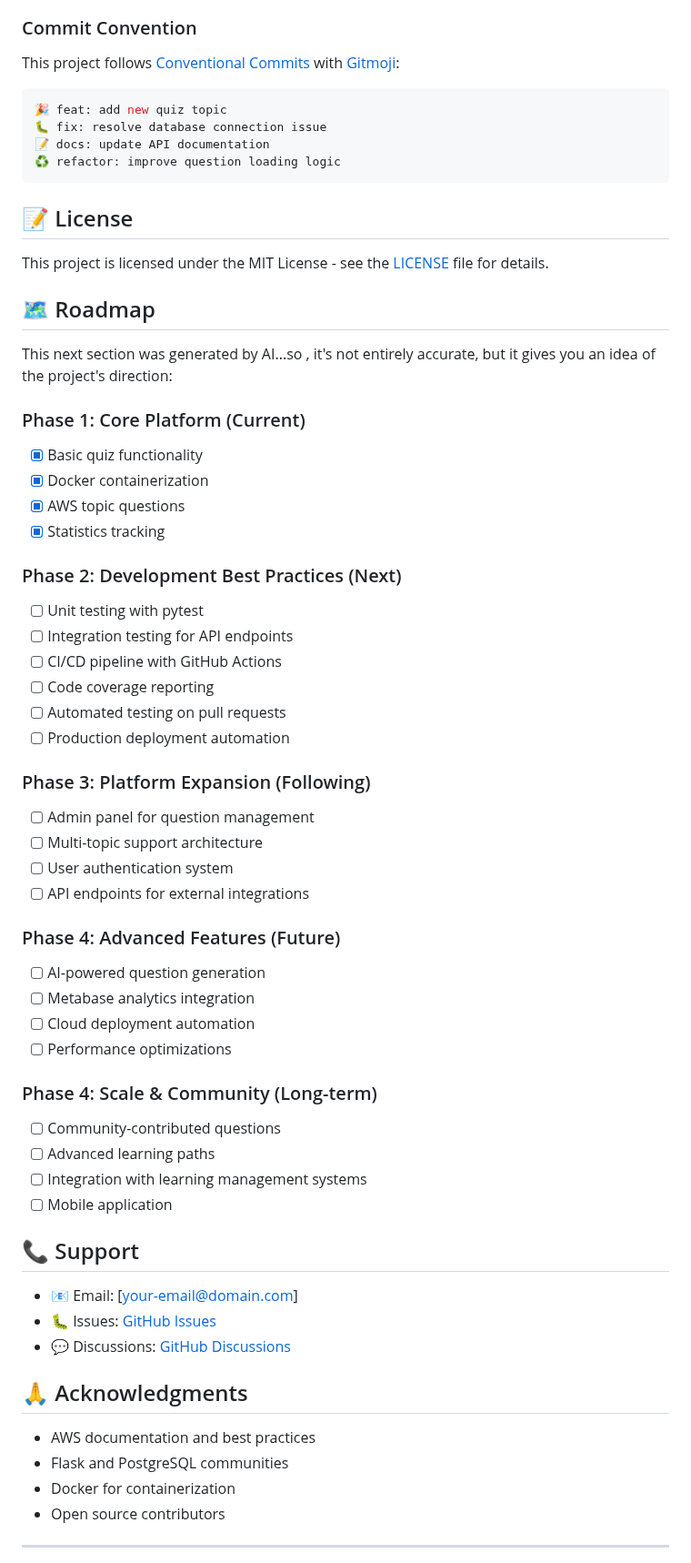
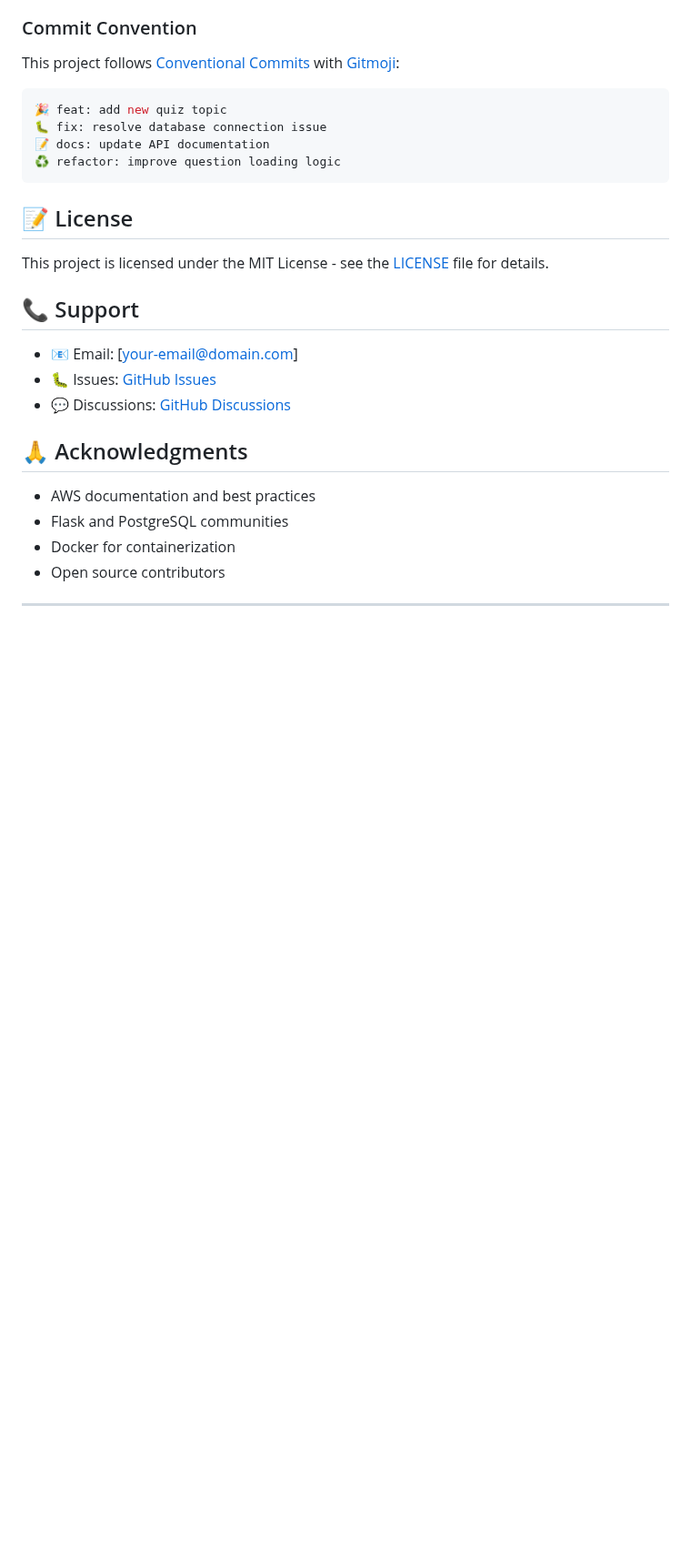
Before and after one commit to gianv9/quiz-maker, a Markdown page: README.md, the part around one of its changes. Shown at 91% size. Drawn GitHub-style; blank space fills up the shorter version.

```diff
--- a/README.md
+++ b/README.md
@@ -223,41 +266,6 @@ This project follows [Conventional Commits](https://www.conventionalcommits.org/
 
 This project is licensed under the MIT License - see the [LICENSE](LICENSE) file for details.
 
-## 🗺 Roadmap
-
-This next section was generated by AI...so , it's not entirely accurate, but it gives you an idea of the project's direction:
-
-### Phase 1: Core Platform (Current)
-- [x] Basic quiz functionality
-- [x] Docker containerization
-- [x] AWS topic questions
-- [x] Statistics tracking
-
-### Phase 2: Development Best Practices (Next)
-- [ ] Unit testing with pytest
-- [ ] Integration testing for API endpoints
-- [ ] CI/CD pipeline with GitHub Actions
-- [ ] Code coverage reporting
-- [ ] Automated testing on pull requests
-- [ ] Production deployment automation
-
-### Phase 3: Platform Expansion (Following)
-- [ ] Admin panel for question management
-- [ ] Multi-topic support architecture
-- [ ] User authentication system
-- [ ] API endpoints for external integrations
-
-### Phase 4: Advanced Features (Future)
-- [ ] AI-powered question generation
-- [ ] Metabase analytics integration
-- [ ] Cloud deployment automation
-- [ ] Performance optimizations
-
-### Phase 4: Scale & Community (Long-term)
-- [ ] Community-contributed questions
-- [ ] Advanced learning paths
-- [ ] Integration with learning management systems
-- [ ] Mobile application
 
 ## 📞 Support
 
```
Also changed, not shown: other parts of README.md (+65 -22 lines), schema-redesign-proposal.md (added, +195 -0 lines).
